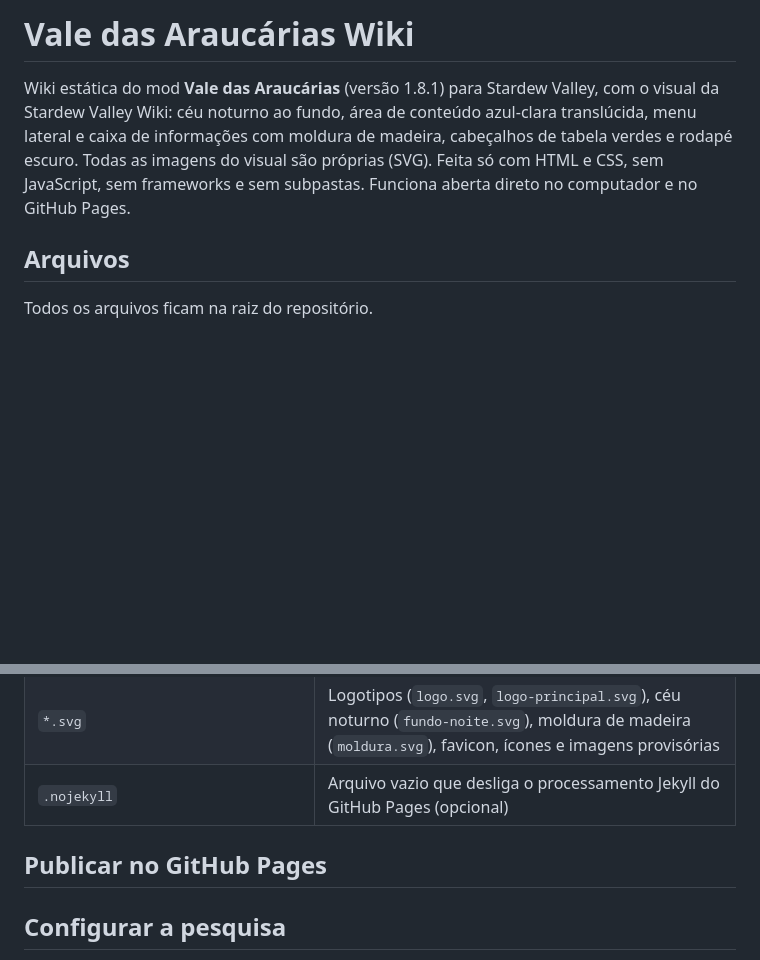
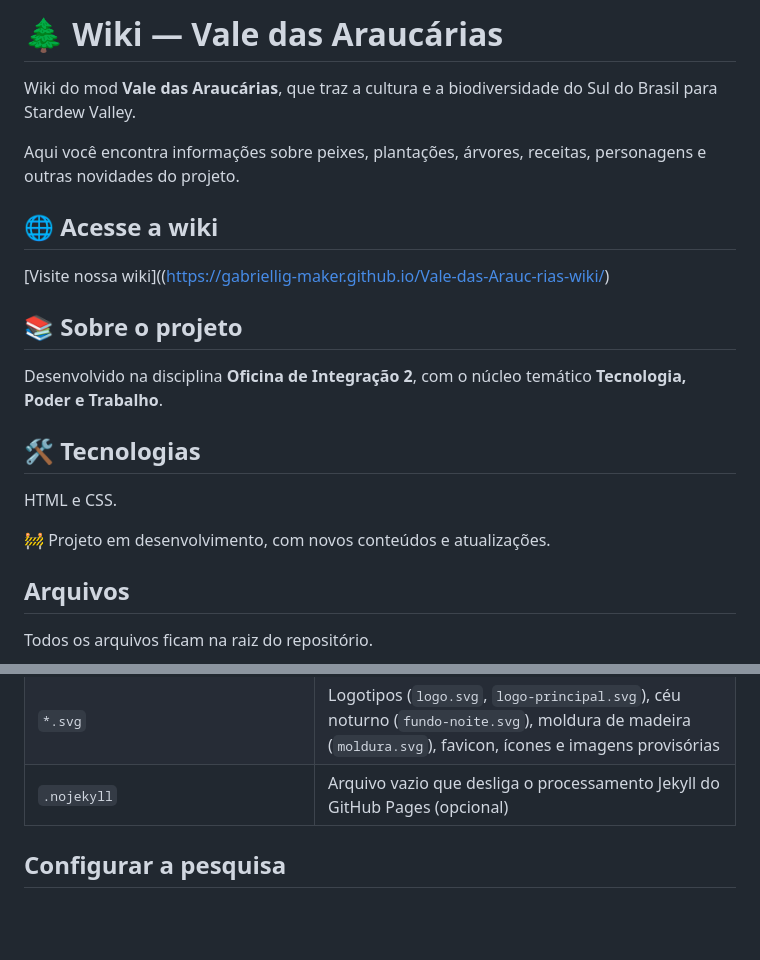
Before and after one commit to gabriellig-maker/Vale-das-Arauc-rias-wiki, a Markdown page: README.md, 2 parts joined by grey strips. Rendered like a GitHub page; blank space fills up the shorter version.

```diff
--- a/README.md
+++ b/README.md
@@ -1,9 +1,20 @@
-# Vale das Araucárias Wiki
+# 🌲 Wiki — Vale das Araucárias
 
-Wiki estática do mod **Vale das Araucárias** (versão 1.8.1) para Stardew Valley, com o visual da Stardew Valley Wiki:
-céu noturno ao fundo, área de conteúdo azul-clara translúcida, menu lateral e caixa de informações com moldura de madeira,
-cabeçalhos de tabela verdes e rodapé escuro. Todas as imagens do visual são próprias (SVG).
-Feita só com HTML e CSS, sem JavaScript, sem frameworks e sem subpastas. Funciona aberta direto no computador e no GitHub Pages.
+Wiki do mod **Vale das Araucárias**, que traz a cultura e a biodiversidade do Sul do Brasil para Stardew Valley.
+
+Aqui você encontra informações sobre peixes, plantações, árvores, receitas, personagens e outras novidades do projeto.
+
+## 🌐 Acesse a wiki
+[Visite nossa wiki]((https://gabriellig-maker.github.io/Vale-das-Arauc-rias-wiki/)
+
+## 📚 Sobre o projeto
+Desenvolvido na disciplina **Oficina de Integração 2**, com o núcleo temático **Tecnologia, Poder e Trabalho**.
+
+## 🛠️ Tecnologias
+HTML e CSS.
+
+🚧 Projeto em desenvolvimento, com novos conteúdos e atualizações.
+
 
 ## Arquivos
 
@@ -23,9 +34,7 @@ Todos os arquivos ficam na raiz do repositório.
 | `estilo.css` | Todo o visual do site |
 | `*.png` | Sprites reais do mod (copiados ou recortados do ZIP 1.8.1) |
 | `*.svg` | Logotipos (`logo.svg`, `logo-principal.svg`), céu noturno (`fundo-noite.svg`), moldura de madeira (`moldura.svg`), favicon, ícones e imagens provisórias |
-| `.nojekyll` | Arquivo vazio que desliga o processamento Jekyll do GitHub Pages (opcional) |
-
-## Publicar no GitHub Pages
+| `.nojekyll` | Arquivo vazio que desliga o processamento Jekyll do GitHub Pages (opcional)
 
 
 
```
